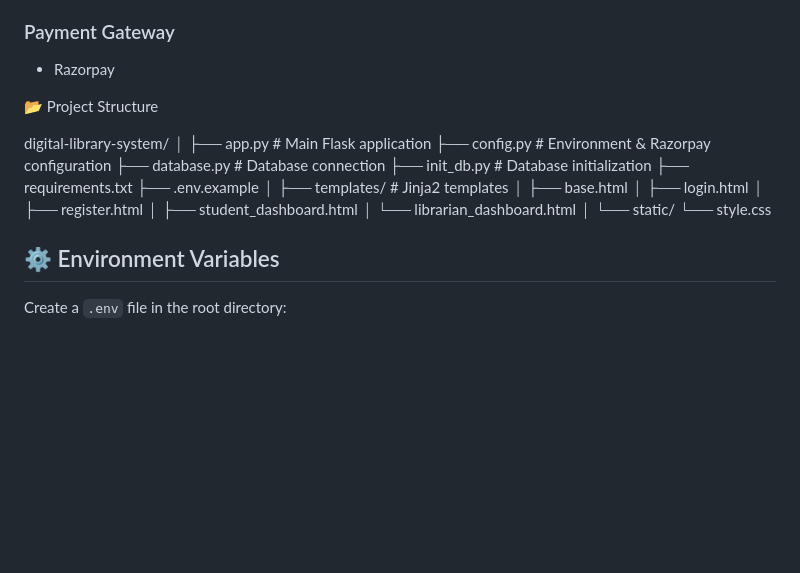
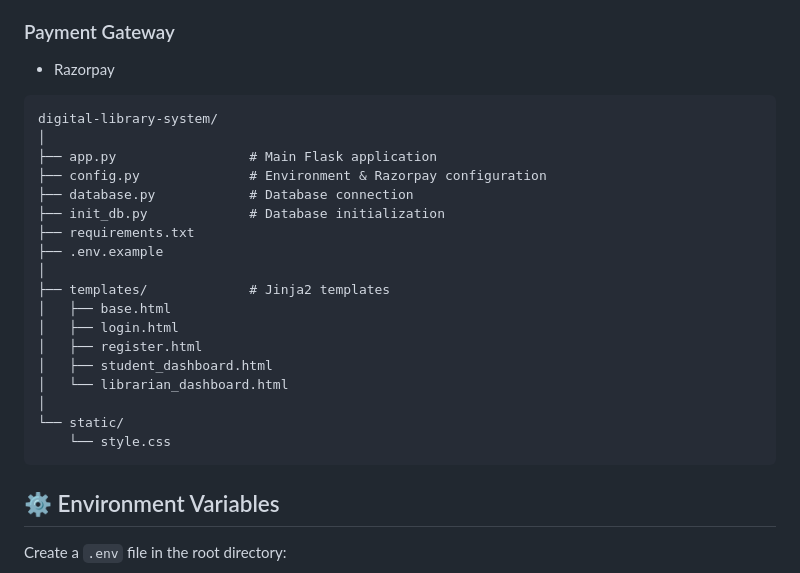
Before and after one commit to Ssanjayadav/digital-library-system, a Markdown page: README.md, the part around the change. GitHub-like rendering; blank space fills up the shorter version.

````diff
--- a/README.md
+++ b/README.md
@@ -79,8 +79,7 @@ It demonstrates real-world backend concepts:
 ### Payment Gateway
 - Razorpay
 
-📂 Project Structure
-
+```text
 digital-library-system/
 │
 ├── app.py                 # Main Flask application
@@ -99,6 +98,8 @@ digital-library-system/
 │
 └── static/
     └── style.css
+```
+
 
 
 
````
